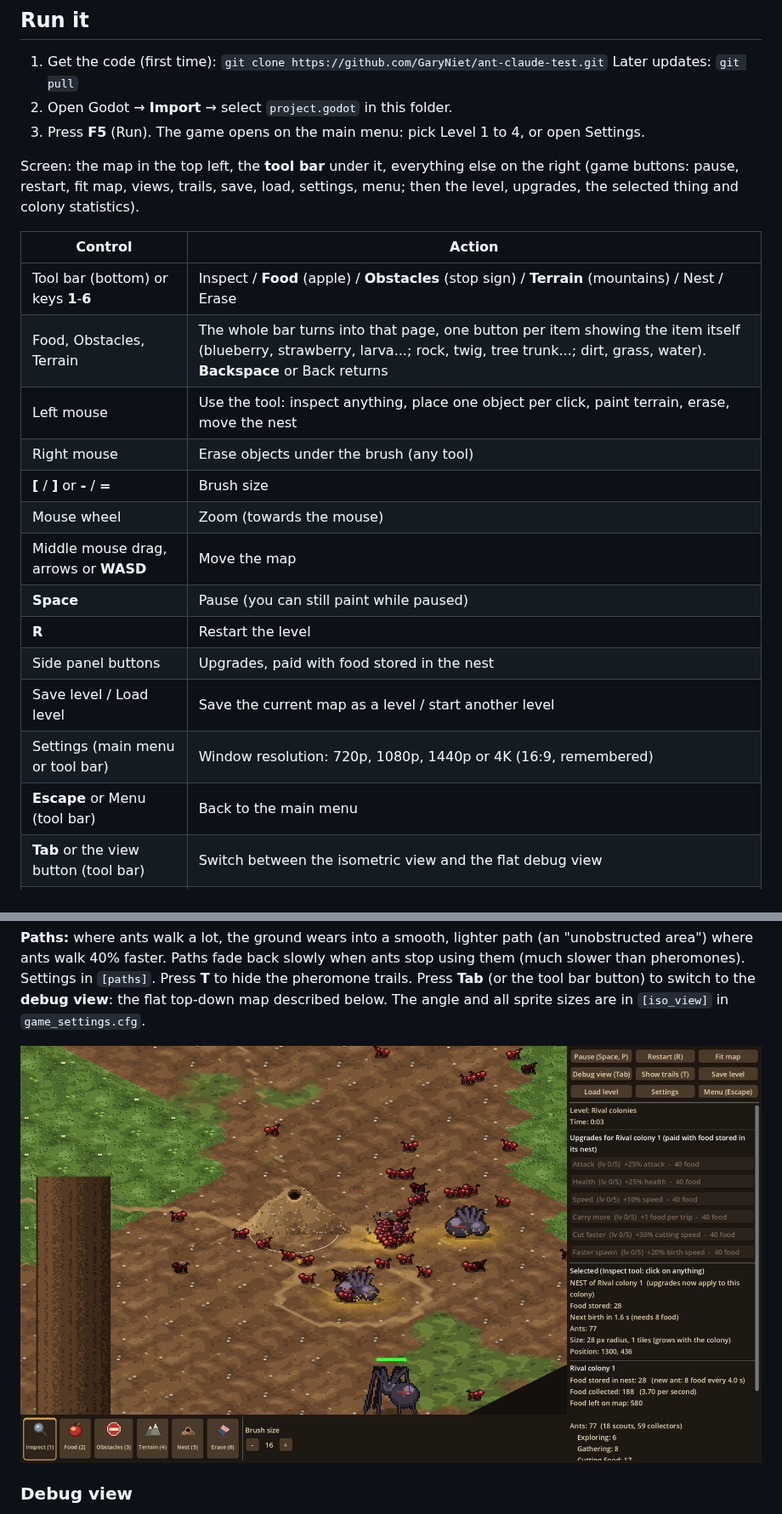
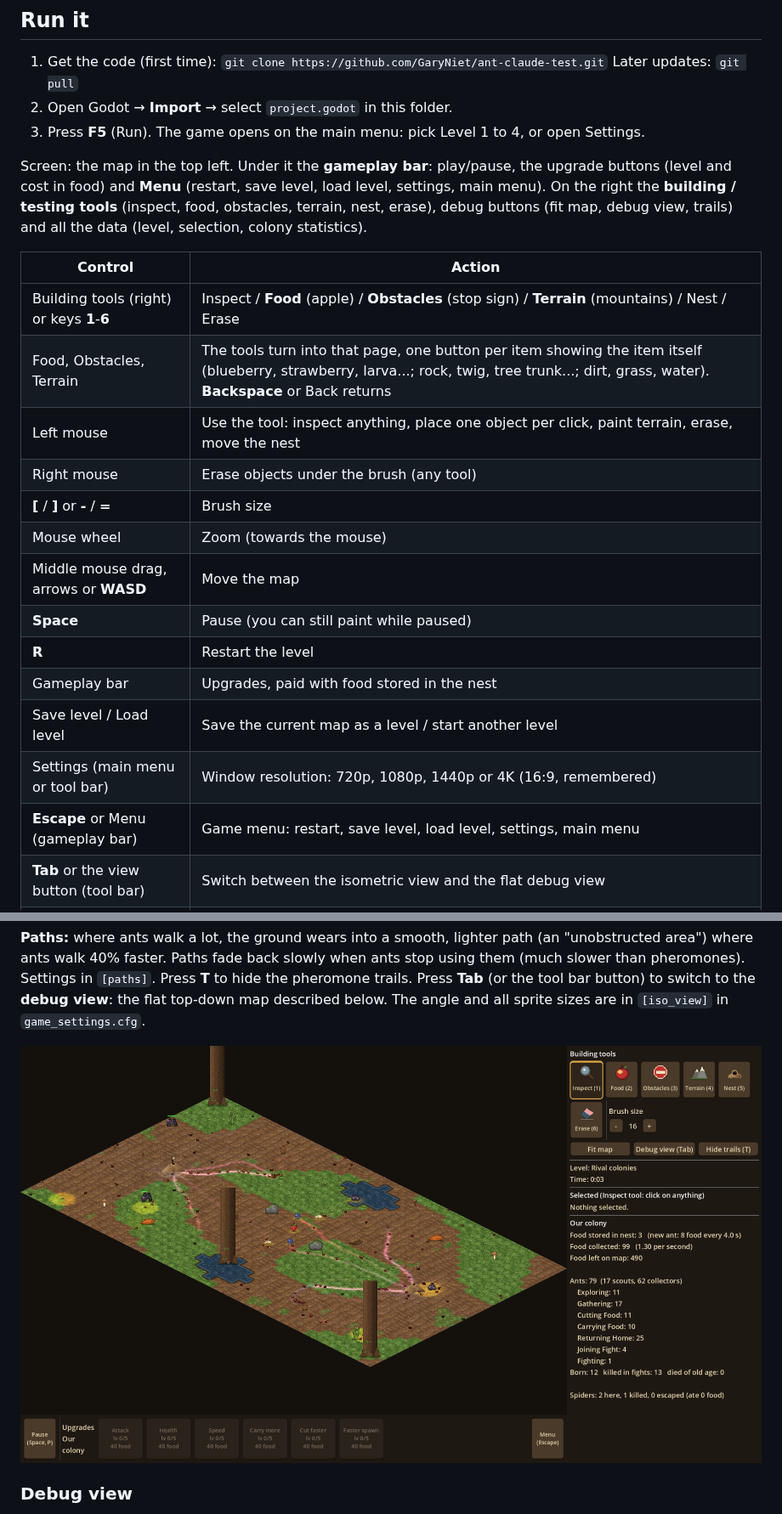
Before and after one commit to GaryNiet/ant-claude-test, a Markdown page: README.md, 2 parts joined by grey strips. Shown at 85% size. Drawn GitHub-style; pictures changed too: docs/screenshot.png.

Commit message:
Gameplay bar under the map (pause, upgrades, menu); building tools and data on the right
- Bar under the map: play/pause, upgrade buttons for the current colony, Menu button with
  restart, save level, load level, settings and main menu (Escape opens it too)
- Side panel: building / testing tools (inspect, food, obstacles, terrain, nest, erase),
  fit map / view / trails buttons, and all the data

Co-Authored-By: Claude Opus 5.5 <noreply@anthropic.com>
Claude-Session: https://claude.ai/code/session_01WgzXzfaQUjtMvM4pzDXMDx

```diff
--- a/README.md
+++ b/README.md
@@ -8,14 +8,15 @@ A video game prototype made with **Godot 4.3+** (standard version, not .NET).
 2. Open Godot → **Import** → select `project.godot` in this folder.
 3. Press **F5** (Run). The game opens on the main menu: pick Level 1 to 4, or open Settings.
 
-Screen: the map in the top left, the **tool bar** under it, everything else on the right
-(game buttons: pause, restart, fit map, views, trails, save, load, settings, menu; then the level,
-upgrades, the selected thing and colony statistics).
+Screen: the map in the top left. Under it the **gameplay bar**: play/pause, the upgrade buttons
+(level and cost in food) and **Menu** (restart, save level, load level, settings, main menu).
+On the right the **building / testing tools** (inspect, food, obstacles, terrain, nest, erase),
+debug buttons (fit map, debug view, trails) and all the data (level, selection, colony statistics).
 
 | Control | Action |
 |---|---|
-| Tool bar (bottom) or keys **1**-**6** | Inspect / **Food** (apple) / **Obstacles** (stop sign) / **Terrain** (mountains) / Nest / Erase |
-| Food, Obstacles, Terrain | The whole bar turns into that page, one button per item showing the item itself (blueberry, strawberry, larva...; rock, twig, tree trunk...; dirt, grass, water). **Backspace** or Back returns |
+| Building tools (right) or keys **1**-**6** | Inspect / **Food** (apple) / **Obstacles** (stop sign) / **Terrain** (mountains) / Nest / Erase |
+| Food, Obstacles, Terrain | The tools turn into that page, one button per item showing the item itself (blueberry, strawberry, larva...; rock, twig, tree trunk...; dirt, grass, water). **Backspace** or Back returns |
 | Left mouse | Use the tool: inspect anything, place one object per click, paint terrain, erase, move the nest |
 | Right mouse | Erase objects under the brush (any tool) |
 | **[** / **]** or **-** / **=** | Brush size |
@@ -23,10 +24,10 @@ upgrades, the selected thing and colony statistics).
 | Middle mouse drag, arrows or **WASD** | Move the map |
 | **Space** | Pause (you can still paint while paused) |
 | **R** | Restart the level |
-| Side panel buttons | Upgrades, paid with food stored in the nest |
+| Gameplay bar | Upgrades, paid with food stored in the nest |
 | Save level / Load level | Save the current map as a level / start another level |
 | Settings (main menu or tool bar) | Window resolution: 720p, 1080p, 1440p or 4K (16:9, remembered) |
-| **Escape** or Menu (tool bar) | Back to the main menu |
+| **Escape** or Menu (gameplay bar) | Game menu: restart, save level, load level, settings, main menu |
 | **Tab** or the view button (tool bar) | Switch between the isometric view and the flat debug view |
 | **T** or the trails button (tool bar) | Show / hide the pheromone trails |
 
```
Also changed, not shown: 7 other files.
